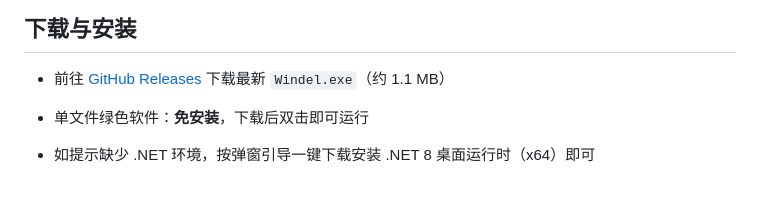
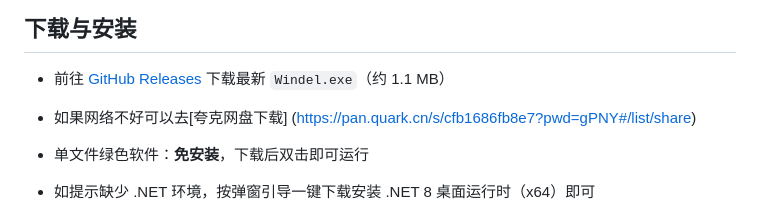
Before and after one commit to youwencc/windel, a Markdown page: README.md, the part around the change. Drawn GitHub-style; blank space fills up the shorter version.

```diff
--- a/README.md
+++ b/README.md
@@ -81,7 +81,7 @@
 
 
 * 前往 [GitHub Releases](https://github.com/youwencc/windel/releases) 下载最新 `Windel.exe`（约 1.1 MB）
-
+* 如果网络不好可以去[夸克网盘下载] (https://pan.quark.cn/s/cfb1686fb8e7?pwd=gPNY#/list/share)
 * 单文件绿色软件：**免安装**，下载后双击即可运行
 
 * 如提示缺少 .NET 环境，按弹窗引导一键下载安装 .NET 8 桌面运行时（x64）即可
```
